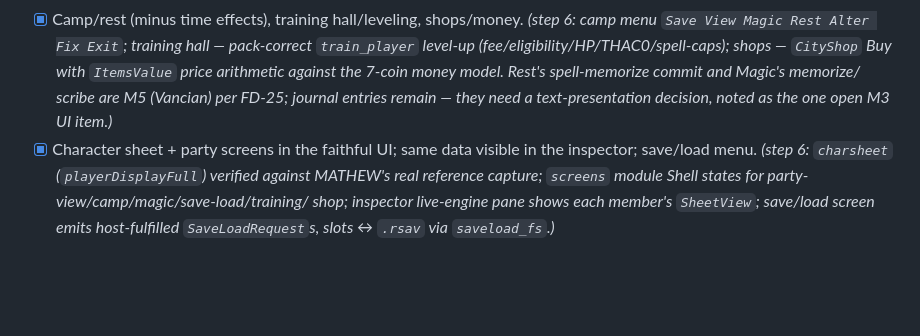
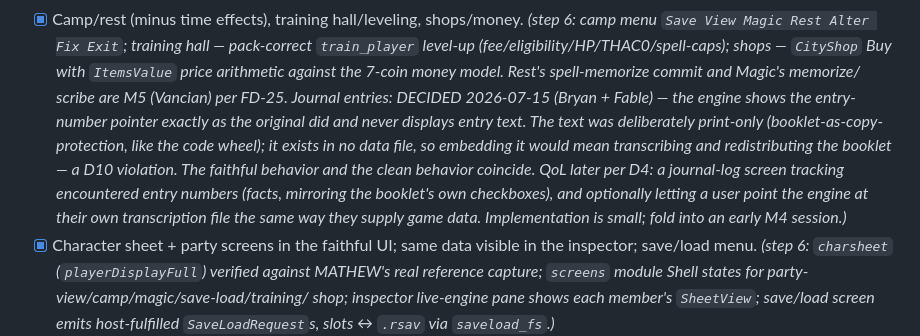
Before and after one commit to bryansh/restrike, a Markdown page: PLAN.md, the part around the change. Rendered like a GitHub page; blank space fills up the shorter version.

Commit message:
Decide M3's journal-entry presentation: pointer only, never text
The entry text was deliberately print-only (the Adventurers Journal
booklet doubled as copy protection); it exists in no data file, so
displaying it would mean transcribing and redistributing the booklet —
a D10 violation. The engine shows the entry-number pointer exactly as
the original did. QoL later per D4: track encountered entry numbers
(facts, like the booklet's own checkboxes) and optionally read a
user-supplied transcription file. Implementation folds into early M4.

```diff
--- a/PLAN.md
+++ b/PLAN.md
@@ -243,8 +243,15 @@ Walk around Tilverton, looking right.
   `Save View Magic Rest Alter Fix Exit`; training hall — pack-correct `train_player` level-up
   (fee/eligibility/HP/THAC0/spell-caps); shops — `CityShop` Buy with `ItemsValue` price
   arithmetic against the 7-coin money model. Rest's spell-memorize commit and Magic's memorize/
-  scribe are M5 (Vancian) per FD-25; journal entries remain — they need a text-presentation
-  decision, noted as the one open M3 UI item.)*
+  scribe are M5 (Vancian) per FD-25. Journal entries: DECIDED 2026-07-15 (Bryan + Fable) —
+  the engine shows the entry-number pointer exactly as the original did and never displays
+  entry text. The text was deliberately print-only (booklet-as-copy-protection, like the code
+  wheel); it exists in no data file, so embedding it would mean transcribing and
+  redistributing the booklet — a D10 violation. The faithful behavior and the clean behavior
+  coincide. QoL later per D4: a journal-log screen tracking *encountered entry numbers*
+  (facts, mirroring the booklet's own checkboxes), and optionally letting a user point the
+  engine at their own transcription file the same way they supply game data. Implementation
+  is small; fold into an early M4 session.)*
 - [x] Character sheet + party screens in the faithful UI; same data visible in the inspector;
   save/load menu. *(step 6: `charsheet` (`playerDisplayFull`) verified against MATHEW's real
   reference capture; `screens` module Shell states for party-view/camp/magic/save-load/training/
```
